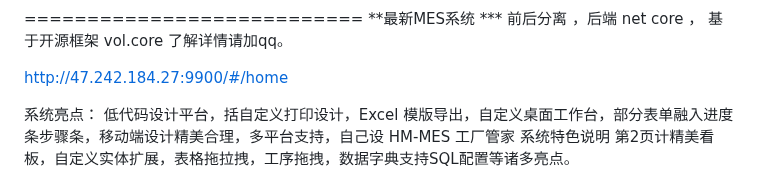
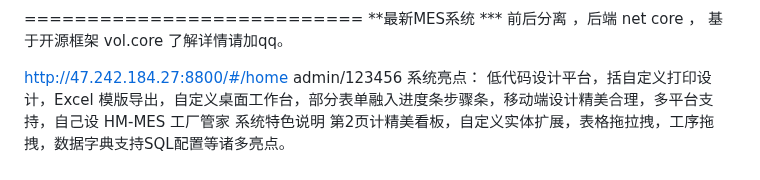
Before and after one commit to dreamer888/hm-MES., a Markdown page: readme.md, the part around the change. Rendered like a GitHub page.

Commit message:
update readme.md.
Signed-off-by: imcoder <2219992847@qq.com>

```diff
--- a/readme.md
+++ b/readme.md
@@ -189,8 +189,8 @@ http://47.242.184.27:8071/
 前后分离 ，后端 net core ， 基于开源框架 vol.core
 了解详情请加qq。
 
-http://47.242.184.27:9900/#/home
-
+http://47.242.184.27:8800/#/home
+admin/123456
 系统亮点：
 低代码设计平台，括自定义打印设计，Excel 模版导出，自定义桌面工作台，部分表单融入进度条步骤条，移动端设计精美合理，多平台支持，自己设
 HM-MES 工厂管家 系统特色说明 第2页计精美看板，自定义实体扩展，表格拖拉拽，工序拖拽，数据字典支持SQL配置等诸多亮点。
```
